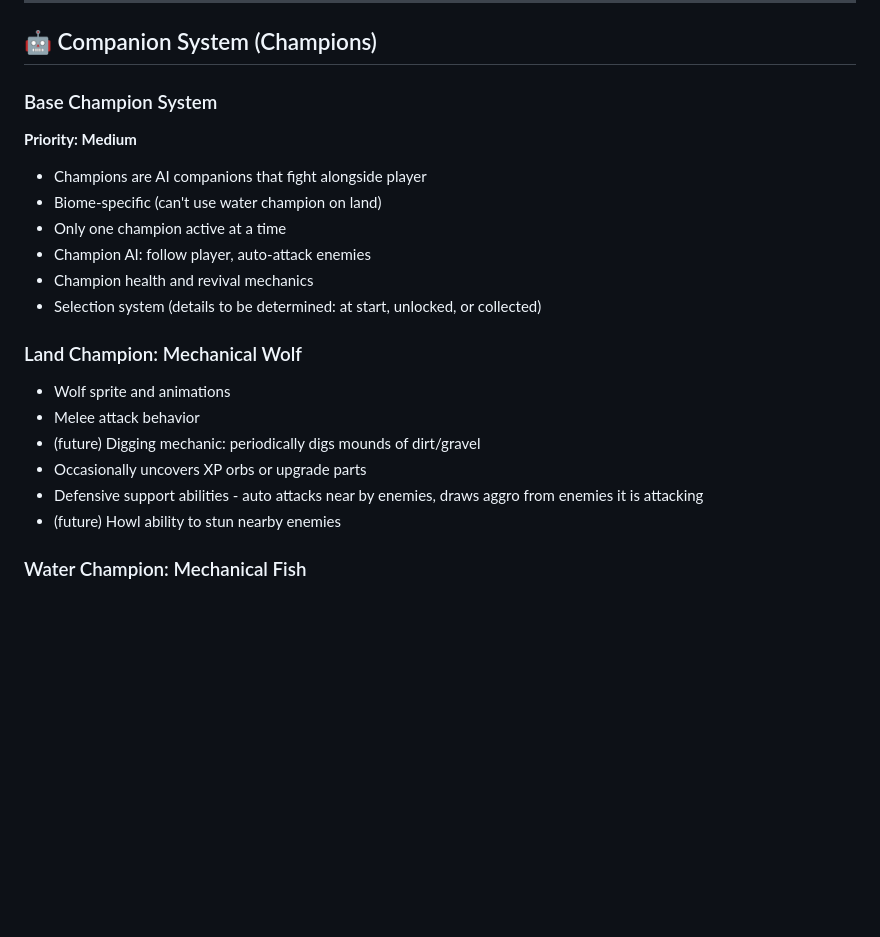
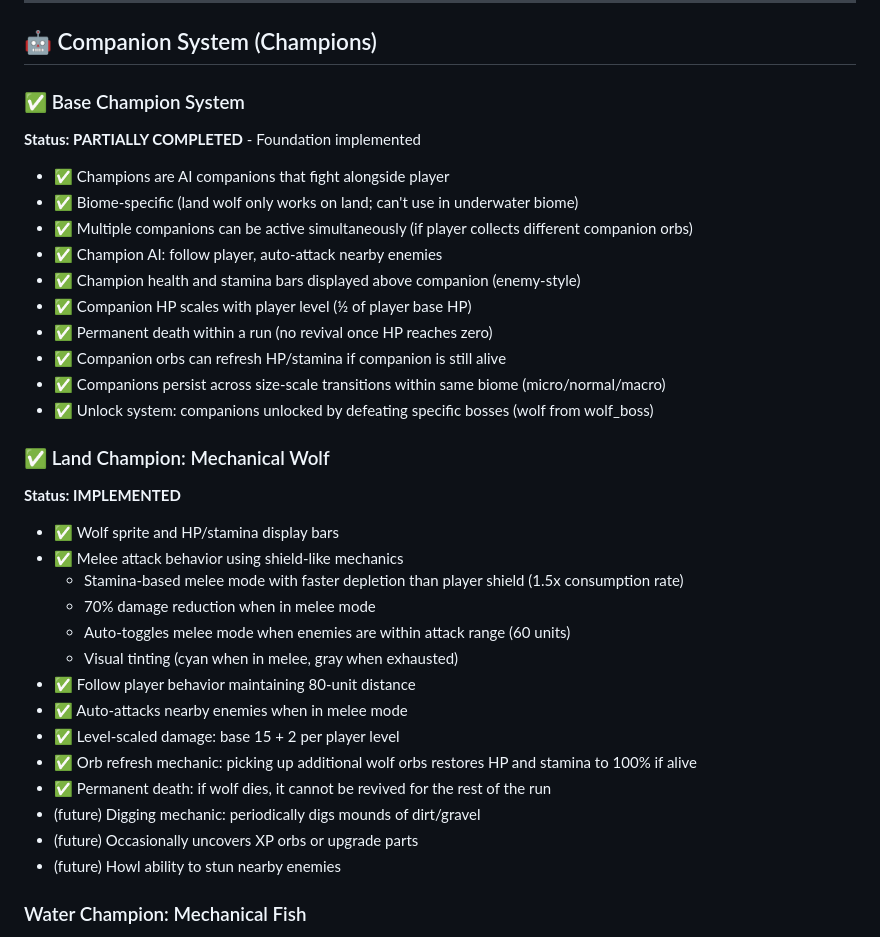
Before and after one commit to sbryden/Scalar.Game, a Markdown page: ROADMAP.md, the part around the change. Rendered like a GitHub page; blank space fills up the shorter version.

Commit message:
docs: Update ROADMAP and README for companion system implementation
- Mark companion system as partially completed in ROADMAP.md
- Document mechanical wolf implementation details with all features
- Add comprehensive companion system section to README.md features
- Clarify XP orbs vs companion orbs distinction
- Update What's Next section to reflect completed companion work
- Note biome-locking, multi-companion support, and permanent death mechanics

```diff
--- a/ROADMAP.md
+++ b/ROADMAP.md
@@ -96,21 +96,34 @@ The roadmap is organized by feature area rather than timeline, allowing for flex
 
 ## 🤖 Companion System (Champions)
 
-### Base Champion System
-**Priority: Medium**
-- Champions are AI companions that fight alongside player
-- Biome-specific (can't use water champion on land)
-- Only one champion active at a time
-- Champion AI: follow player, auto-attack enemies
-- Champion health and revival mechanics
-- Selection system (details to be determined: at start, unlocked, or collected)
+### ✅ Base Champion System
+**Status: PARTIALLY COMPLETED** - Foundation implemented
+- ✅ Champions are AI companions that fight alongside player
+- ✅ Biome-specific (land wolf only works on land; can't use in underwater biome)
+- ✅ Multiple companions can be active simultaneously (if player collects different companion orbs)
+- ✅ Champion AI: follow player, auto-attack nearby enemies
+- ✅ Champion health and stamina bars displayed above companion (enemy-style)
+- ✅ Companion HP scales with player level (½ of player base HP)
+- ✅ Permanent death within a run (no revival once HP reaches zero)
+- ✅ Companion orbs can refresh HP/stamina if companion is still alive
+- ✅ Companions persist across size-scale transitions within same biome (micro/normal/macro)
+- ✅ Unlock system: companions unlocked by defeating specific bosses (wolf from wolf_boss)
 
-### Land Champion: Mechanical Wolf
-- Wolf sprite and animations
-- Melee attack behavior
+### ✅ Land Champion: Mechanical Wolf
+**Status: IMPLEMENTED**
+- ✅ Wolf sprite and HP/stamina display bars
+- ✅ Melee attack behavior using shield-like mechanics
+  - Stamina-based melee mode with faster depletion than player shield (1.5x consumption rate)
+  - 70% damage reduction when in melee mode
+  - Auto-toggles melee mode when enemies are within attack range (60 units)
+  - Visual tinting (cyan when in melee, gray when exhausted)
+- ✅ Follow player behavior maintaining 80-unit distance
+- ✅ Auto-attacks nearby enemies when in melee mode
+- ✅ Level-scaled damage: base 15 + 2 per player level
+- ✅ Orb refresh mechanic: picking up additional wolf orbs restores HP and stamina to 100% if alive
+- ✅ Permanent death: if wolf dies, it cannot be revived for the rest of the run
 - (future) Digging mechanic: periodically digs mounds of dirt/gravel
-- Occasionally uncovers XP orbs or upgrade parts
-- Defensive support abilities - auto attacks near by enemies, draws aggro from enemies it is attacking
+- (future) Occasionally uncovers XP orbs or upgrade parts
 - (future) Howl ability to stun nearby enemies
 
 ### Water Champion: Mechanical Fish
```
Also changed, not shown: README.md (+20 -3 lines).
